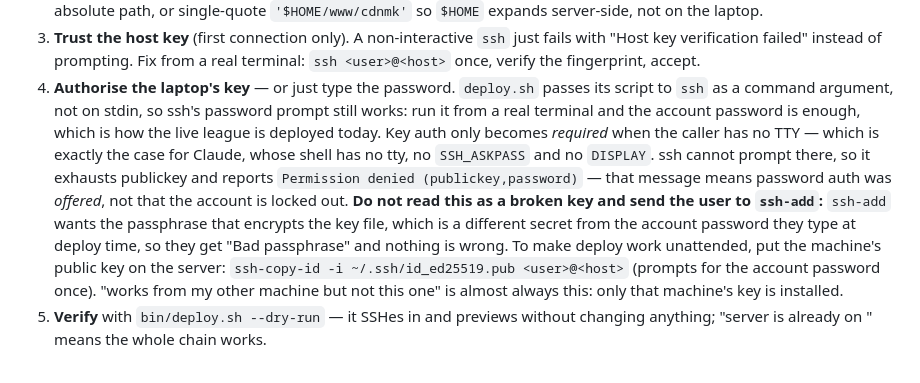
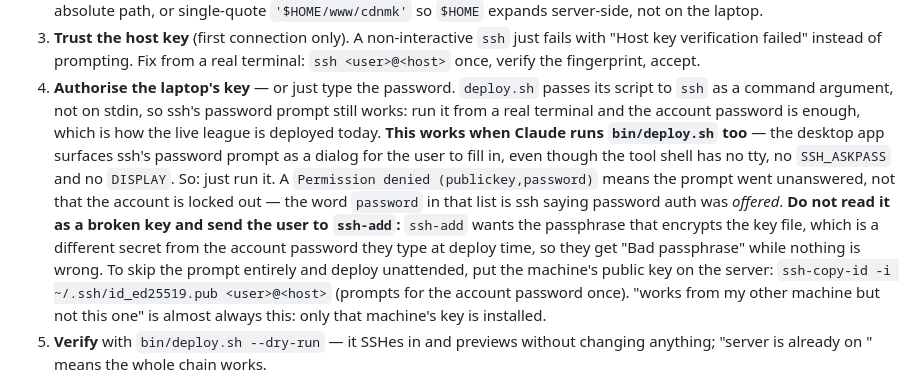
Before and after one commit to tanketom/Kartfolio, a Markdown page: CLAUDE.md, the part around the change. Rendered like a GitHub page.

Commit message:
§12: Claude can deploy — the password prompt reaches the user as a dialog
The note I just wrote said the opposite, on the strength of one failed
non-interactive attempt. Running bin/deploy.sh from the tool shell does
surface ssh's password prompt as a desktop dialog, so the deploy goes
through; the earlier failure was an unanswered prompt, not a missing
capability. Reading it as a broken key cost a round trip through
ssh-add, which asks for an unrelated secret.

Also worth knowing: a curl against the live site can serve a cached copy
of an asset, so "the deploy did not land" needs Cache-Control: no-cache
before you believe it. That misread said a deploy had failed when the
server was already on the right commit.

```diff
--- a/CLAUDE.md
+++ b/CLAUDE.md
@@ -384,16 +384,17 @@ irrelevant. Steps, in order (each cost a round-trip the first time):
 4. **Authorise the laptop's key** — or just type the password. `deploy.sh`
    passes its script to `ssh` as a command argument, not on stdin, so ssh's
    password prompt still works: run it from a real terminal and the account
-   password is enough, which is how the live league is deployed today. Key auth
-   only becomes *required* when the caller has no TTY — which is exactly the
-   case for Claude, whose shell has no tty, no `SSH_ASKPASS` and no `DISPLAY`.
-   ssh cannot prompt there, so it exhausts publickey and reports
-   `Permission denied (publickey,password)` — that message means password auth
-   was *offered*, not that the account is locked out. **Do not read this as a
-   broken key and send the user to `ssh-add`:** `ssh-add` wants the passphrase
-   that encrypts the key file, which is a different secret from the account
-   password they type at deploy time, so they get "Bad passphrase" and nothing
-   is wrong. To make deploy work unattended, put the machine's public key on
+   password is enough, which is how the live league is deployed today. **This
+   works when Claude runs `bin/deploy.sh` too** — the desktop app surfaces ssh's
+   password prompt as a dialog for the user to fill in, even though the tool
+   shell has no tty, no `SSH_ASKPASS` and no `DISPLAY`. So: just run it. A
+   `Permission denied (publickey,password)` means the prompt went unanswered,
+   not that the account is locked out — the word `password` in that list is ssh
+   saying password auth was *offered*. **Do not read it as a broken key and send
+   the user to `ssh-add`:** `ssh-add` wants the passphrase that encrypts the key
+   file, which is a different secret from the account password they type at
+   deploy time, so they get "Bad passphrase" while nothing is wrong. To skip the
+   prompt entirely and deploy unattended, put the machine's public key on
    the server: `ssh-copy-id -i ~/.ssh/id_ed25519.pub <user>@<host>` (prompts
    for the account password once). "works from my other machine but not this
    one" is almost always this: only that machine's key is installed.
```
